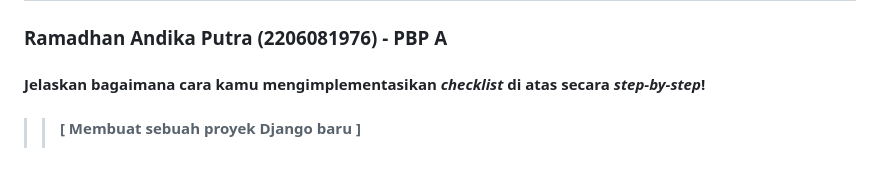
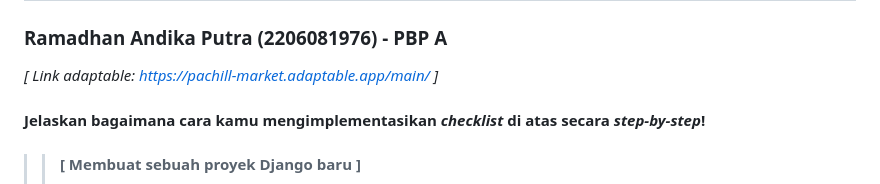
Before and after one commit to adhan-857/pachill-market, a Markdown page: README.md, the part around the change. Rendered like a GitHub page.

```diff
--- a/README.md
+++ b/README.md
@@ -1,5 +1,7 @@
 # Tugas 2: Implementasi *Model-View-Template* (MVT) pada Django
 ### Ramadhan Andika Putra (2206081976) - PBP A <br>
+
+*[ Link adaptable: https://pachill-market.adaptable.app/main/ ]*
 
 #### Jelaskan bagaimana cara kamu mengimplementasikan *checklist* di atas secara *step-by-step*!
 >> #### [ Membuat sebuah proyek Django baru ]
```
